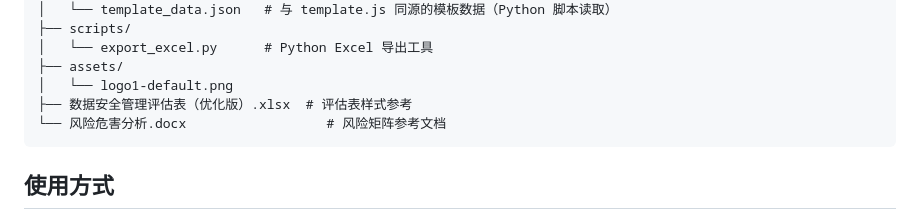
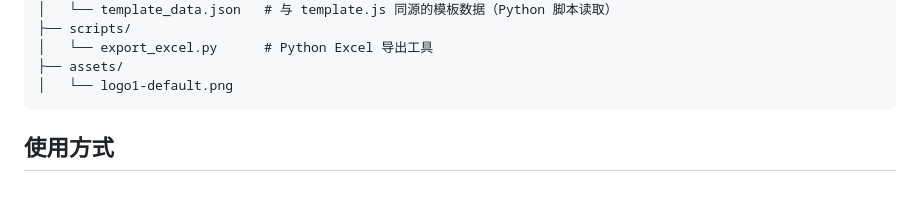
Before and after one commit to Furina-Fukalos/data_security, a Markdown page: README.md, the part around the change. Rendered like a GitHub page; blank space fills up the shorter version.

Commit message:
Remove document references from README
Removed references to two documents related to risk analysis and assessment.

````diff
--- a/README.md
+++ b/README.md
@@ -43,8 +43,6 @@ data_security/
 │   └── export_excel.py      # Python Excel 导出工具
 ├── assets/
 │   └── logo1-default.png
-├── 数据安全管理评估表（优化版）.xlsx  # 评估表样式参考
-└── 风险危害分析.docx                  # 风险矩阵参考文档
 ```
 
 ## 使用方式
````
